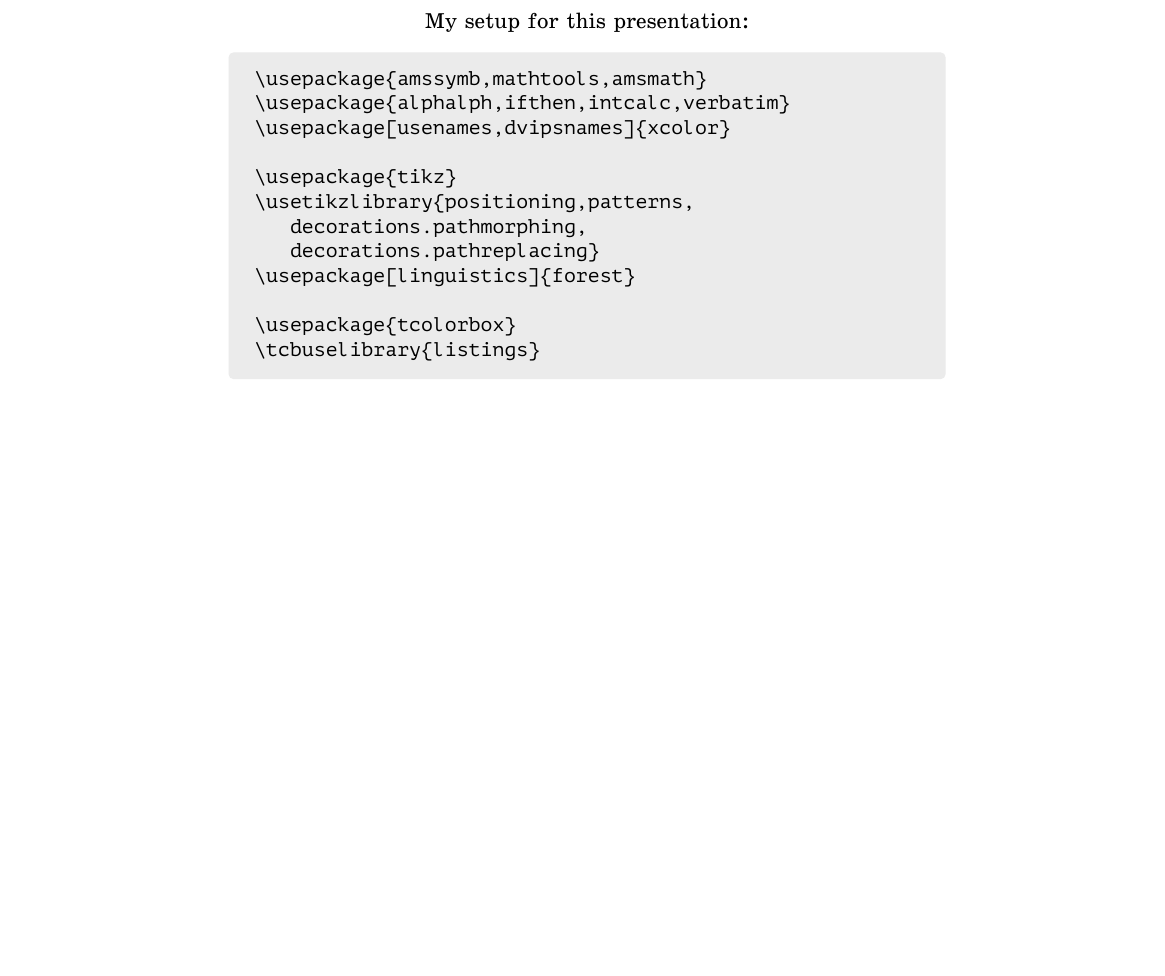
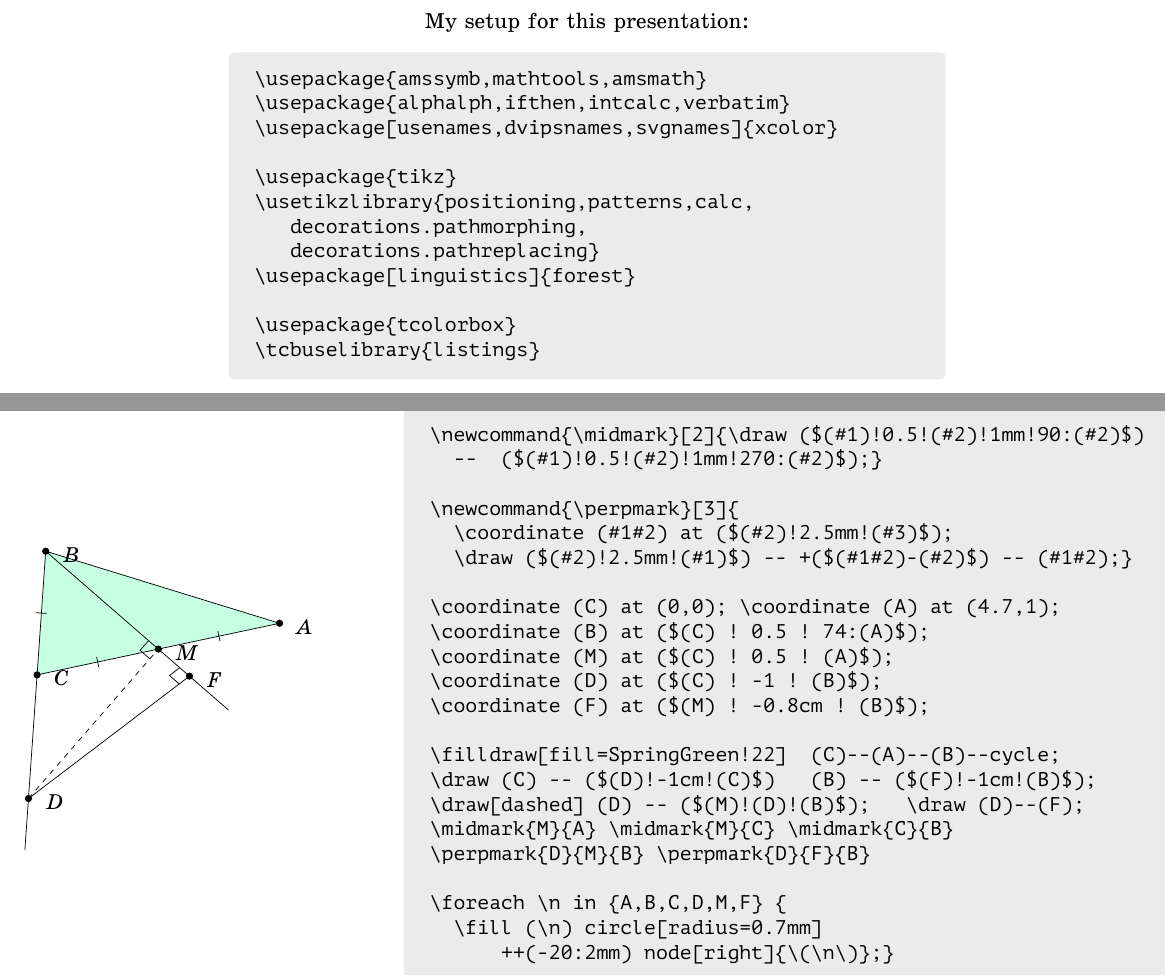
Before and after one commit to boris-a-zolotov/tikz-lesson, a LaTeX document (zba-tikz.tex, which reads assets/lgkrmnv-geom.tex, modules/mysetup.tex): part of page 1 of 14 before the commit and two parts of pages 1 and 13 of 15 after it, the two joined at a grey line, cut so that both start at the same text, the shorter picture padded with empty space. Compiled offline with XeLaTeX.

Commit message:
svgnames, calc, lgkrmnv-geom

```diff
--- /dev/null
+++ b/assets/lgkrmnv-geom.tex
@@ -0,0 +1,24 @@
+\begin{tikzex}{1}{14}
+\newcommand{\midmark}[2]{\draw ($(#1)!0.5!(#2)!1mm!90:(#2)$)
+  --  ($(#1)!0.5!(#2)!1mm!270:(#2)$);}
+
+\newcommand{\perpmark}[3]{
+  \coordinate (#1#2) at ($(#2)!2.5mm!(#3)$);
+  \draw ($(#2)!2.5mm!(#1)$) -- +($(#1#2)-(#2)$) -- (#1#2);}
+
+\coordinate (C) at (0,0); \coordinate (A) at (4.7,1);
+\coordinate (B) at ($(C) ! 0.5 ! 74:(A)$);
+\coordinate (M) at ($(C) ! 0.5 ! (A)$);
+\coordinate (D) at ($(C) ! -1 ! (B)$);
+\coordinate (F) at ($(M) ! -0.8cm ! (B)$);
+
+\filldraw[fill=SpringGreen!22]  (C)--(A)--(B)--cycle;
+\draw (C) -- ($(D)!-1cm!(C)$)   (B) -- ($(F)!-1cm!(B)$);
+\draw[dashed] (D) -- ($(M)!(D)!(B)$);   \draw (D)--(F);
+\midmark{M}{A} \midmark{M}{C} \midmark{C}{B}
+\perpmark{D}{M}{B} \perpmark{D}{F}{B}
+
+\foreach \n in {A,B,C,D,M,F} {
+  \fill (\n) circle[radius=0.7mm]
+      ++(-20:2mm) node[right]{\(\n\)};}
+\end{tikzex}
--- a/modules/mysetup.tex
+++ b/modules/mysetup.tex
@@ -1,10 +1,10 @@
 \begin{mysetup}
 \usepackage{amssymb,mathtools,amsmath}
 \usepackage{alphalph,ifthen,intcalc,verbatim}
-\usepackage[usenames,dvipsnames]{xcolor}
+\usepackage[usenames,dvipsnames,svgnames]{xcolor}
 
 \usepackage{tikz}
-\usetikzlibrary{positioning,patterns,
+\usetikzlibrary{positioning,patterns,calc,
    decorations.pathmorphing,
    decorations.pathreplacing}
 \usepackage[linguistics]{forest}
--- a/zba-tikz.tex
+++ b/zba-tikz.tex
@@ -7,9 +7,9 @@
 
 \usepackage{amssymb,mathtools,amsmath}
 \usepackage{alphalph,ifthen,intcalc,verbatim}
-\usepackage[usenames,dvipsnames]{xcolor}
+\usepackage[usenames,dvipsnames,svgnames]{xcolor}
 \usepackage{tikz}
-\usetikzlibrary{positioning,patterns,
+\usetikzlibrary{positioning,patterns,calc,
    decorations.pathmorphing,
    decorations.pathreplacing}
 \usepackage[linguistics]{forest}
```
Also changed, not shown: zba-tikz.tex (2 more changed lines).
